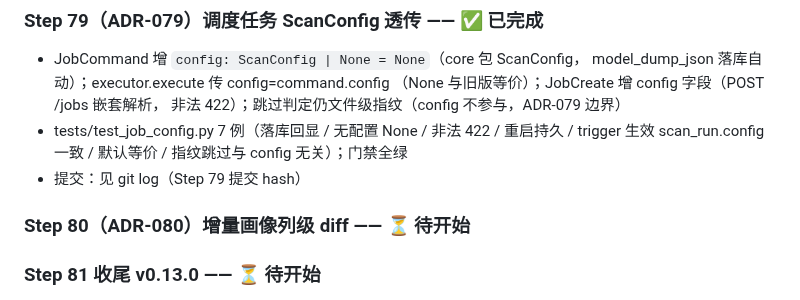
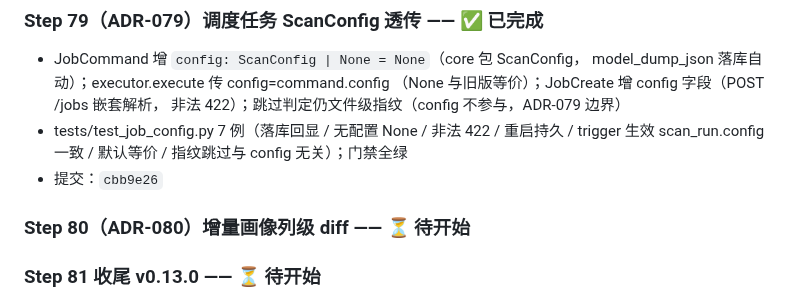
Before and after one commit to Jackxiaozhiren/datasentry, a Markdown page: docs/V11_DEV_PROMPT.md, the part around the change. Rendered like a GitHub page.

Commit message:
docs: backfill V11 plan Step 79 commit hash

```diff
--- a/docs/V11_DEV_PROMPT.md
+++ b/docs/V11_DEV_PROMPT.md
@@ -116,7 +116,7 @@ core 包恒 0.7.0 不动；tag v0.13.0 触发 PyPI + Pages）+ GitHub release
 - tests/test_job_config.py 7 例（落库回显 / 无配置 None / 非法 422 /
   重启持久 / trigger 生效 scan_run.config 一致 / 默认等价 /
   指纹跳过与 config 无关）；门禁全绿
-- 提交：见 git log（Step 79 提交 hash）
+- 提交：`cbb9e26`
 
 ### Step 80（ADR-080）增量画像列级 diff —— ⏳ 待开始
 
```
